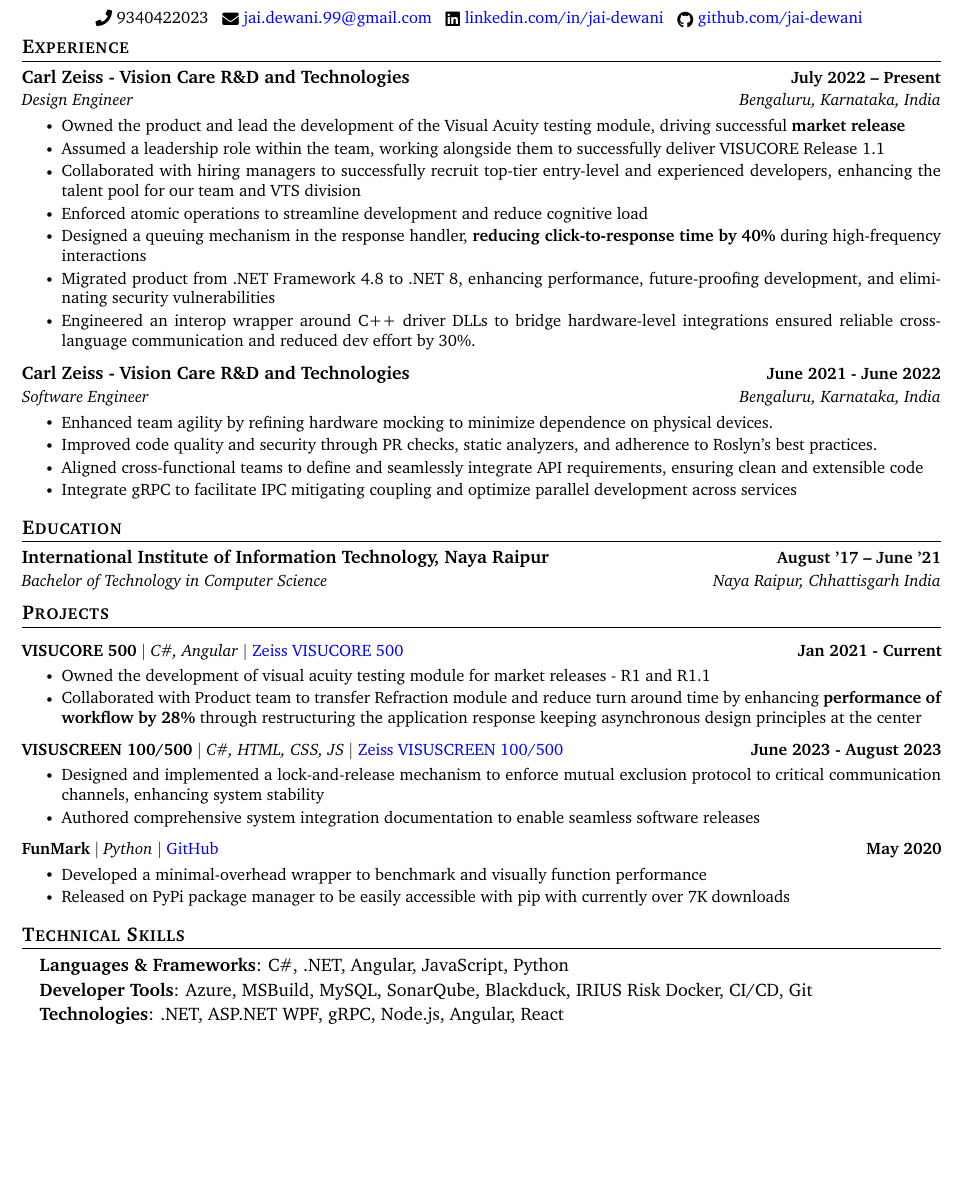
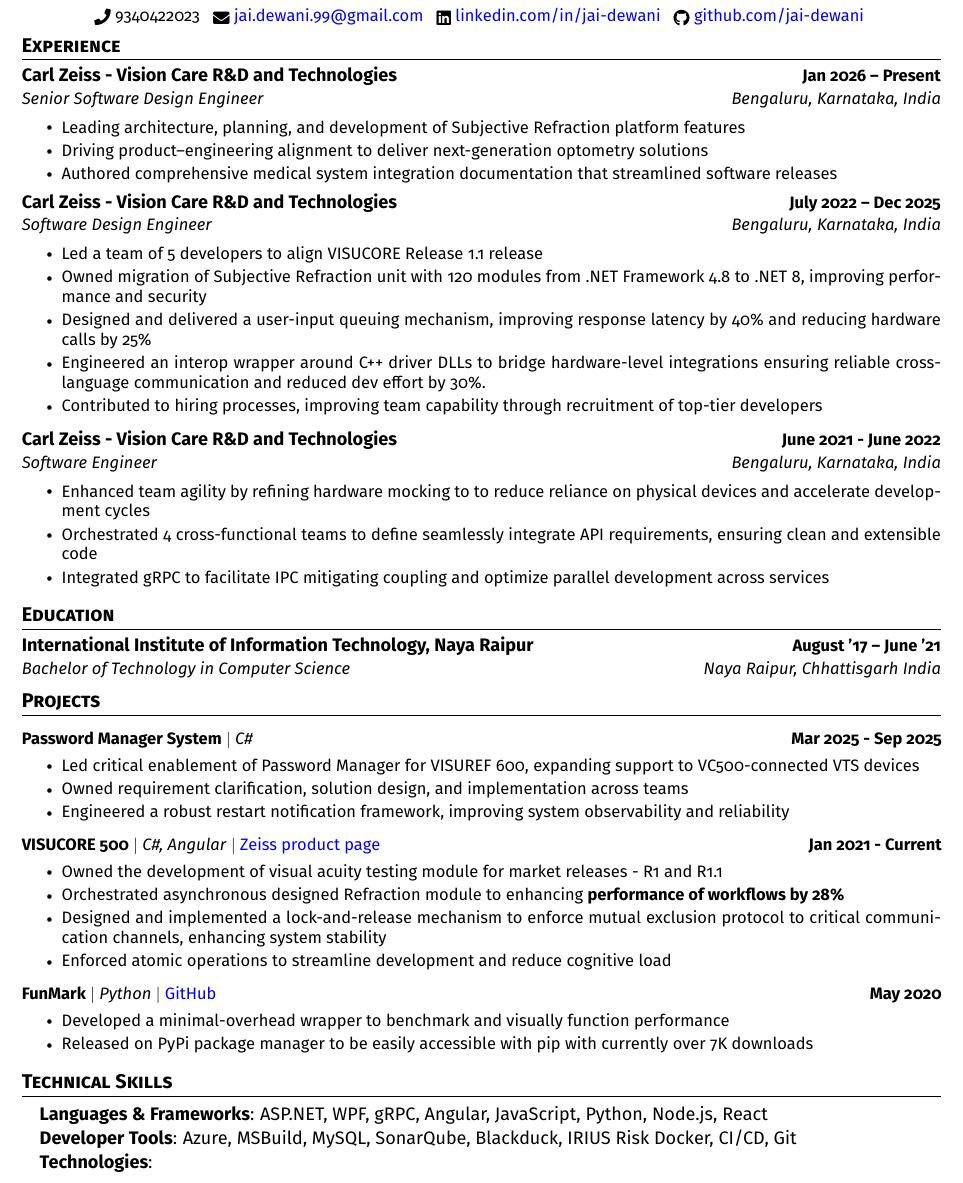
Before and after one commit to jai-dewani/resume, a LaTeX CV (resume.tex): part of the page before the commit and part of page 1 of 2 after it, cut so that both start at the same text, the shorter picture padded with empty space. Compiled offline with pdfLaTeX.

Commit message:
Added new information

```diff
--- a/resume.tex
+++ b/resume.tex
@@ -20,7 +20,9 @@
 \usepackage{tabularx}
 \usepackage{fontawesome5}
 \usepackage{multicol}
+\usepackage[sfdefault]{FiraSans}
 \setlength{\multicolsep}{-3.0pt}
+\hypersetup{hidelinks}
 \setlength{\columnsep}{-1pt}
 \input{glyphtounicode}
 \usepackage{ragged2e}
@@ -148,18 +150,25 @@
   \resumeSubHeadingListStart
 
     \resumeSubheading
-      {Carl Zeiss - Vision Care R\&D and Technologies}{July 2022 -- Present}
-      {Design Engineer}{Bengaluru, Karnataka, India}
+      {Carl Zeiss - Vision Care R\&D and Technologies}{Jan 2026 -- Present}
+      {Senior Software Design Engineer}{Bengaluru, Karnataka, India}
       % \vspace{-8pt}
       \resumeItemListStart
-        % \resumeItem{}
-        \resumeItem{Owned the product and lead the development of the Visual Acuity testing module, driving successful \textbf{market release}}
-        \resumeItem{Assumed a leadership role within the team, working alongside them to successfully deliver VISUCORE Release 1.1}
-        \resumeItem{Collaborated with hiring managers to successfully recruit top-tier entry-level and experienced developers, enhancing the talent pool for our team and VTS division}
-        \resumeItem{Enforced atomic operations  to streamline development and reduce cognitive load}
-        \resumeItem{Designed a queuing mechanism in the response handler, \textbf{reducing click-to-response time by 40\%} during high-frequency interactions}
-        \resumeItem{Migrated product from .NET Framework 4.8 to .NET 8, enhancing performance, future-proofing development, and eliminating security vulnerabilities}
-        \resumeItem{Engineered an interop wrapper around C++ driver DLLs to bridge hardware-level integrations ensured reliable cross-language communication and reduced dev effort by 30\%.}
+        \resumeItem{Leading architecture, planning, and development of Subjective Refraction platform features}
+        \resumeItem{Driving product–engineering alignment to deliver next-generation optometry solutions}
+        \resumeItem{Authored comprehensive medical system integration documentation that streamlined software releases}
+    \resumeItemListEnd
+
+    \resumeSubheading
+      {Carl Zeiss - Vision Care R\&D and Technologies}{July 2022 -- Dec 2025}
+      {Software Design Engineer}{Bengaluru, Karnataka, India}
+      % \vspace{-8pt}
+      \resumeItemListStart
+        \resumeItem{Led a team of 5 developers to align VISUCORE Release 1.1 release}
+        \resumeItem{Owned migration of Subjective Refraction unit with 120 modules from .NET Framework 4.8 to .NET 8, improving performance and security}
+        \resumeItem{Designed and delivered a user-input queuing mechanism, improving response latency by 40\% and reducing hardware calls by 25\%}
+        \resumeItem{Engineered an interop wrapper around C++ driver DLLs to bridge hardware-level integrations ensuring reliable cross-language communication and reduced dev effort by 30\%.}
+        \resumeItem{Contributed to hiring processes, improving team capability through recruitment of top-tier developers}
       \resumeItemListEnd
 
     \vspace{3pt}
@@ -169,10 +178,9 @@
       {Software Engineer}{Bengaluru, Karnataka, India}
       % \vspace{-8pt}
       \resumeItemListStart
-        \resumeItem{Enhanced team agility by refining hardware mocking to minimize dependence on physical devices.}
-        \resumeItem{Improved code quality and security through PR checks, static analyzers, and adherence to Roslyn's best practices.}
-        \resumeItem{Aligned cross-functional teams to define and seamlessly integrate API requirements, ensuring clean and extensible code}
-        \resumeItem{Integrate gRPC to facilitate IPC mitigating coupling and optimize parallel development across services}
+        \resumeItem{Enhanced team agility by refining hardware mocking to to reduce reliance on physical devices and accelerate development cycles}
+        \resumeItem{Orchestrated 4 cross-functional teams to define  seamlessly integrate API requirements, ensuring clean and extensible code}
+        \resumeItem{Integrated gRPC to facilitate IPC mitigating coupling and optimize parallel development across services}
       \resumeItemListEnd
 
   \resumeSubHeadingListEnd
@@ -190,16 +198,20 @@
     \vspace{-2pt}
     \resumeSubHeadingListStart
         \resumeProjectHeading
-            {\textbf{VISUCORE 500} $|$ \emph{C\#, Angular}  $|$ \href{https://www.zeiss.com/vision-care/int/eye-care-professionals/equipment/refraction/combined-refraction-unit.html}{Zeiss VISUCORE 500}}{Jan 2021 - Current}
+            {\textbf{Password Manager System} $|$ \emph{C\#}}{Mar 2025 - Sep 2025}
+            \resumeItemListStart
+                \resumeItem{Led critical enablement of Password Manager for VISUREF 600, expanding support to VC500-connected VTS devices}
+                \resumeItem{Owned requirement clarification, solution design, and implementation across teams}
+                \resumeItem{Engineered a robust restart notification framework, improving system observability and reliability}
+            \resumeItemListEnd
+        \resumeProjectHeading
+            {\textbf{VISUCORE 500} $|$ \emph{C\#, Angular}  $|$ \href{https://www.zeiss.com/vision-care/int/eye-care-professionals/equipment/refraction/combined-refraction-unit.html}{Zeiss product page}}{Jan 2021 - Current}
             \resumeItemListStart
                 \resumeItem{Owned the development of visual acuity testing module for market releases - R1 and R1.1}
-                \resumeItem{Collaborated with Product team to transfer Refraction module and reduce turn around time by enhancing \textbf{performance of workflow by 28\%} through restructuring the application response keeping asynchronous design principles at the center}
-            \resumeItemListEnd
-        \resumeProjectHeading
-            {\textbf{VISUSCREEN 100/500} $|$ \emph{C\#, HTML, CSS, JS}  $|$ \href{https://www.zeiss.com/vision-care/int/eye-care-professionals/equipment/refraction/subjective-refraction-unit.html}{Zeiss VISUSCREEN 100/500}}{June 2023 - August 2023}
-            \resumeItemListStart
+                \resumeItem{Orchestrated asynchronous designed Refraction module to enhancing \textbf{performance of workflows by 28\%}}
                 \resumeItem{Designed and implemented a lock-and-release mechanism to enforce mutual exclusion protocol to critical communication channels, enhancing system stability}
-                \resumeItem{Authored comprehensive system integration documentation to enable seamless software releases}
+                \resumeItem{Enforced atomic operations  to streamline development and reduce cognitive load}
+
             \resumeItemListEnd
         \resumeProjectHeading
             {\textbf{FunMark} $|$ \emph{Python} $|$ \href{https://github.com/jai-dewani/fun-mark}{GitHub}}{May 2020}
@@ -214,11 +226,11 @@
 \section{Technical Skills}
  \begin{itemize}[leftmargin=0.15in, label={}]
     {\item{
-     \textbf{Languages \& Frameworks}{: C\#, .NET, Angular, JavaScript, Python} \\
+     \textbf{Languages \& Frameworks}{: ASP.NET, WPF, gRPC, Angular, JavaScript, Python, Node.js, React} \\
      \vspace{1pt}
      \textbf{Developer Tools}{: Azure, MSBuild, MySQL, SonarQube, Blackduck, IRIUS Risk Docker, CI/CD, Git} \\
      \vspace{1pt}
-     \textbf{Technologies}{: .NET, ASP.NET WPF, gRPC, Node.js, Angular, React} \\
+     \textbf{Technologies}{: } \\
     }}
  \end{itemize}
  \vspace{-16pt}
```
Also changed, not shown: resume.tex (5 more changed lines).
